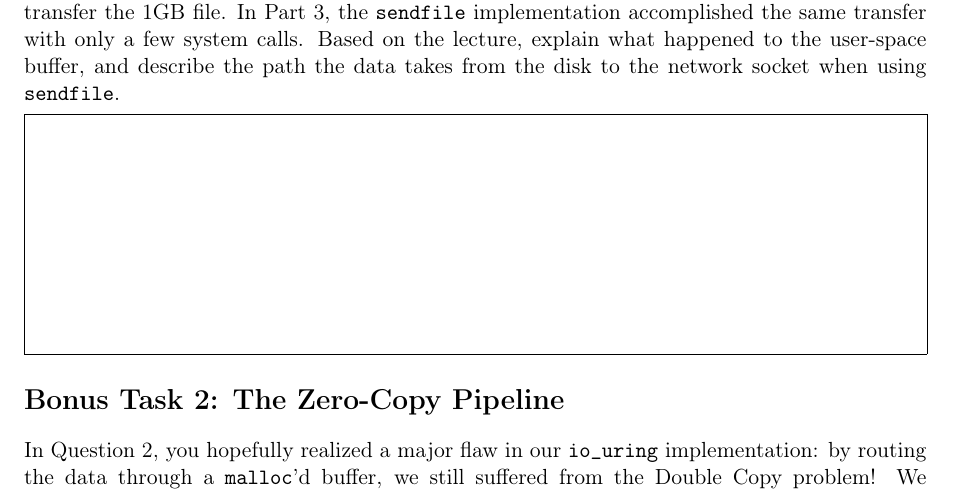
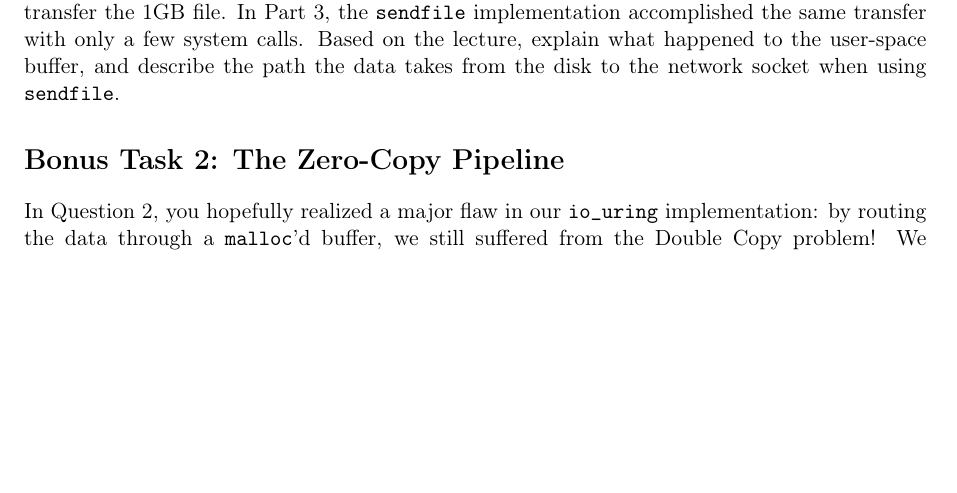
Before and after one commit to gmgigi96/icscexercises, a LaTeX problem sheet (exercise2.tex): part of page 4 of 5, cut so that both start at the same text, the shorter picture padded with empty space. Compiled offline with pdfLaTeX.

Commit message:
Removed box question from ex2

```diff
--- a/exercise2.tex
+++ b/exercise2.tex
@@ -235,15 +235,6 @@ We will use a feature called \textbf{I/O Chaining} (\texttt{IOSQE\_IO\_LINK}). W
 
 \noindent In Part 2, \texttt{strace} revealed that the naive server executed tens of thousands of system calls to transfer the 1GB file. In Part 3, the \texttt{sendfile} implementation accomplished the same transfer with only a few system calls. Based on the lecture, explain what happened to the user-space buffer, and describe the path the data takes from the disk to the network socket when using \texttt{sendfile}.
 
-\vspace{0.2cm}
-\noindent
-\fbox{
-    \begin{minipage}{0.97\textwidth}
-        \vspace{4.0cm}
-        \hfill
-    \end{minipage}
-}
-
 \section*{Bonus Task 2: The Zero-Copy Pipeline}
 
 In Question 2, you hopefully realized a major flaw in our \texttt{io\_uring} implementation: by routing the data through a \texttt{malloc}'d buffer, we still suffered from the Double Copy problem! We eliminated the system call tax, but forced the CPU to copy 2 Gigabytes of memory (1GB up to user space, 1GB down to the socket).
```
